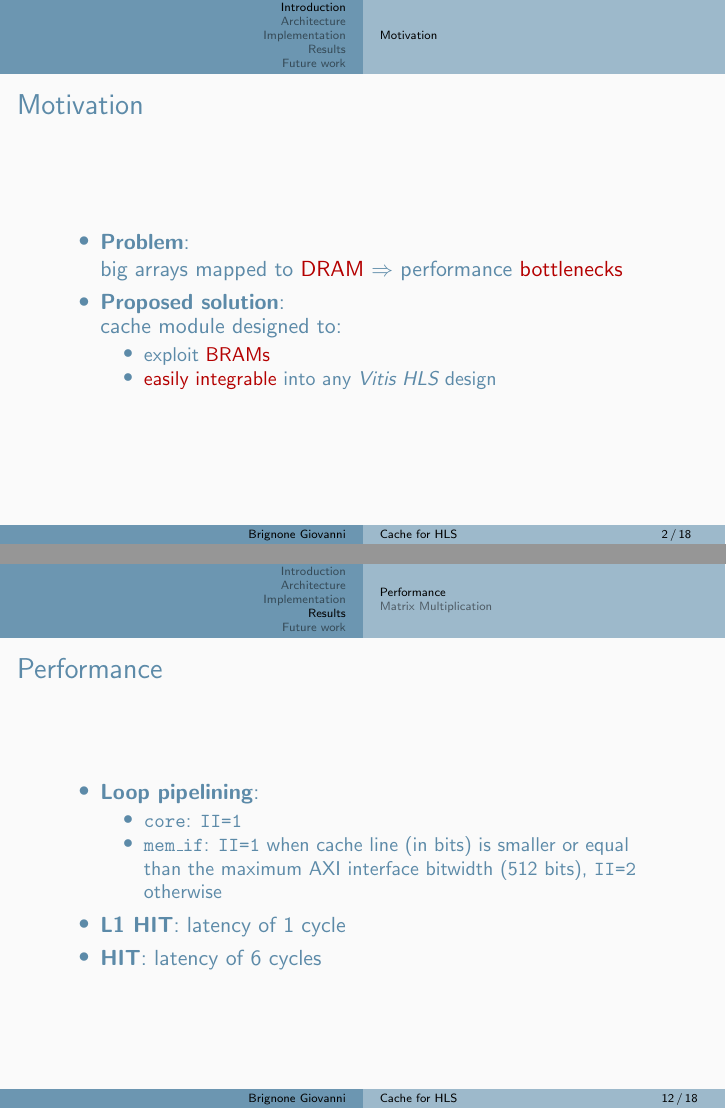
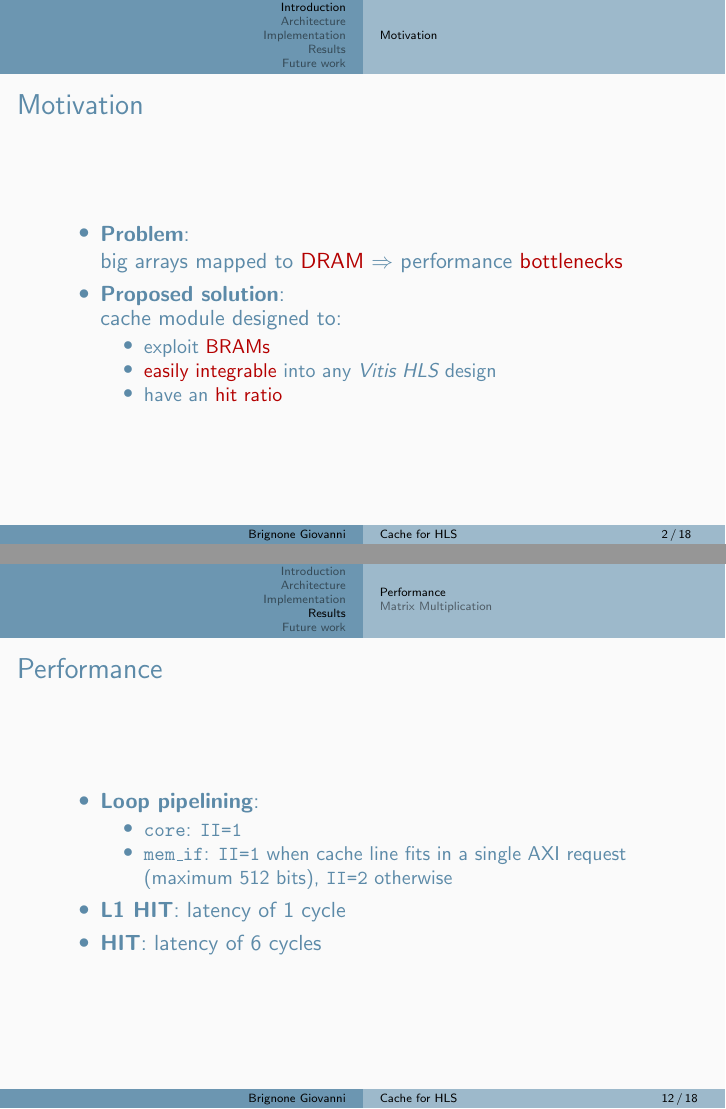
Before and after one commit to brigio345/DaCH, LaTeX slides (docs/slides/slides.tex): pages 3 and 16 of 23, joined at a grey line. Compiled offline with pdfLaTeX.

Commit message:
docs(slides): misc update

```diff
--- a/docs/slides/slides.tex
+++ b/docs/slides/slides.tex
@@ -36,16 +36,17 @@
 \section{Introduction}
 \subsection{Motivation}
 \begin{frame}{Motivation}
-	\begin{itemize}
+	\begin{itemize}[<+->]
 		\item \textbf{Problem}:\\
 			big arrays mapped to \highlight{DRAM} $\Rightarrow$
 			performance \highlight{bottlenecks}
 		\item \textbf{Proposed solution}:\\
 			cache module designed to:
-			\begin{itemize}
+			\begin{itemize}[<.->]
 				\item exploit \highlight{BRAMs}
 				\item \highlight{easily integrable} into any
 					\emph{Vitis HLS} design
+				\item have an \highlight{hit ratio}
 			\end{itemize}
 	\end{itemize}
 \end{frame}
@@ -281,8 +284,7 @@
 			\begin{itemize}
 				\item \texttt{core}: \texttt{II=1}
 				\item \texttt{mem\_if}: \texttt{II=1} when cache
-					line (in bits) is smaller or equal than
-					the maximum AXI interface bitwidth (512 bits),
+					line fits in a single AXI request (maximum 512 bits),
 					\texttt{II=2} otherwise
 			\end{itemize}
 		\item \textbf{L1 HIT}: latency of 1 cycle
```
Also changed, not shown: docs/slides/slides.pdf, docs/slides/slides.tex (2 more changed lines).
